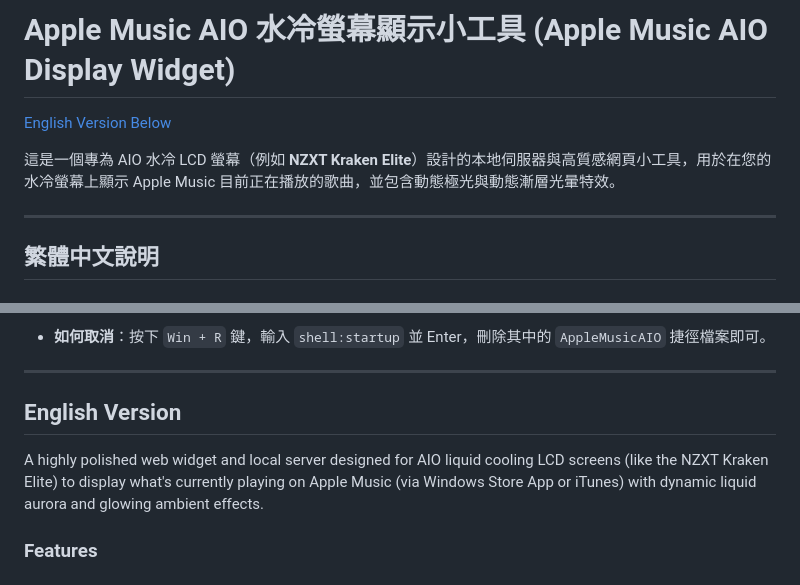
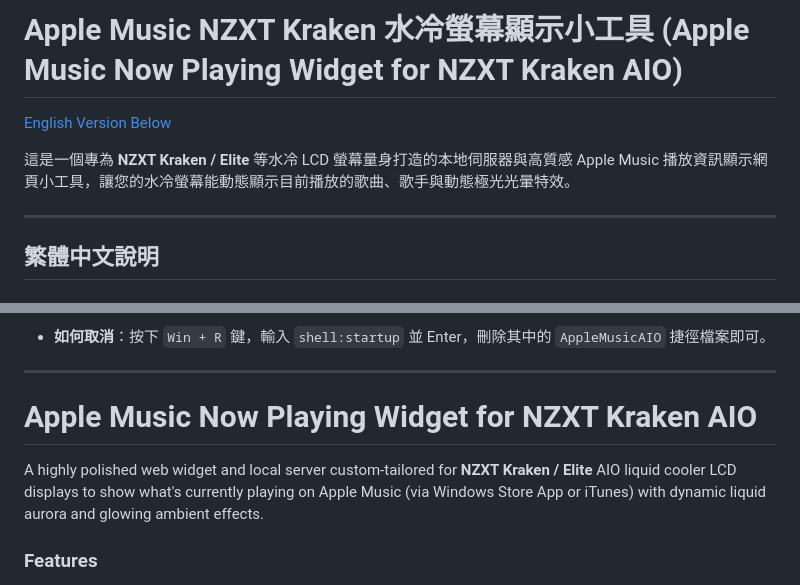
Before and after one commit to melvin0kuo/apple-music-aio, a Markdown page: README.md, 2 parts joined by grey strips. GitHub-like rendering.

Commit message:
Docs: Update README title and description to emphasize NZXT Kraken compatibility

```diff
--- a/README.md
+++ b/README.md
@@ -1,8 +1,8 @@
-# Apple Music AIO 水冷螢幕顯示小工具 (Apple Music AIO Display Widget)
+# Apple Music NZXT Kraken 水冷螢幕顯示小工具 (Apple Music Now Playing Widget for NZXT Kraken AIO)
 
 [English Version Below](#english-version)
 
-這是一個專為 AIO 水冷 LCD 螢幕（例如 **NZXT Kraken Elite**）設計的本地伺服器與高質感網頁小工具，用於在您的水冷螢幕上顯示 Apple Music 目前正在播放的歌曲，並包含動態極光與動態漸層光暈特效。
+這是一個專為 **NZXT Kraken / Elite** 等水冷 LCD 螢幕量身打造的本地伺服器與高質感 Apple Music 播放資訊顯示網頁小工具，讓您的水冷螢幕能動態顯示目前播放的歌曲、歌手與動態極光光暈特效。
 
 ---
 
@@ -55,9 +55,9 @@ python setup_startup.py
 
 ---
 
-## English Version
+# Apple Music Now Playing Widget for NZXT Kraken AIO
 
-A highly polished web widget and local server designed for AIO liquid cooling LCD screens (like the NZXT Kraken Elite) to display what's currently playing on Apple Music (via Windows Store App or iTunes) with dynamic liquid aurora and glowing ambient effects.
+A highly polished web widget and local server custom-tailored for **NZXT Kraken / Elite** AIO liquid cooler LCD displays to show what's currently playing on Apple Music (via Windows Store App or iTunes) with dynamic liquid aurora and glowing ambient effects.
 
 ### Features
 
```
